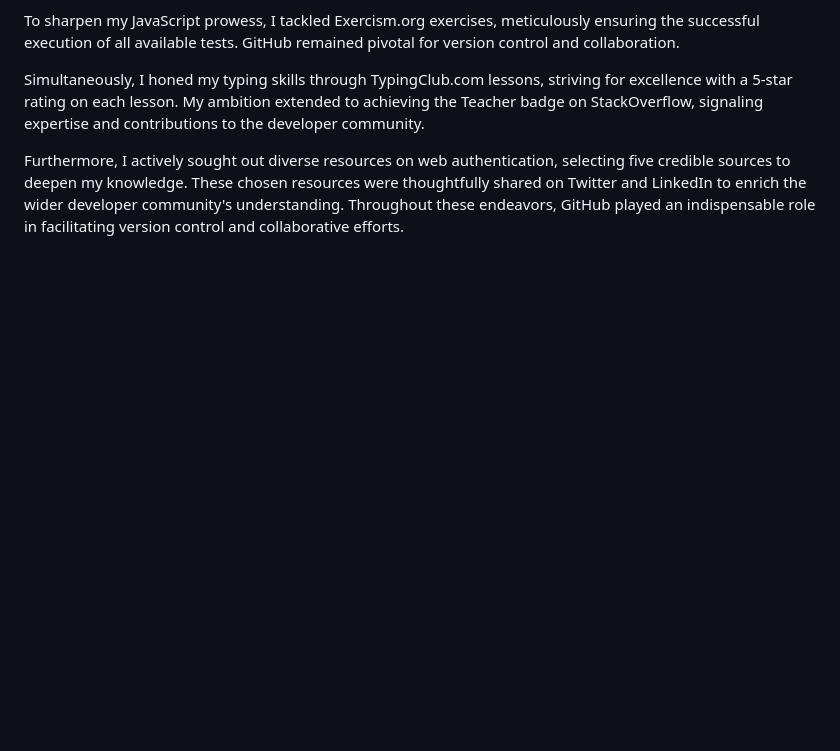
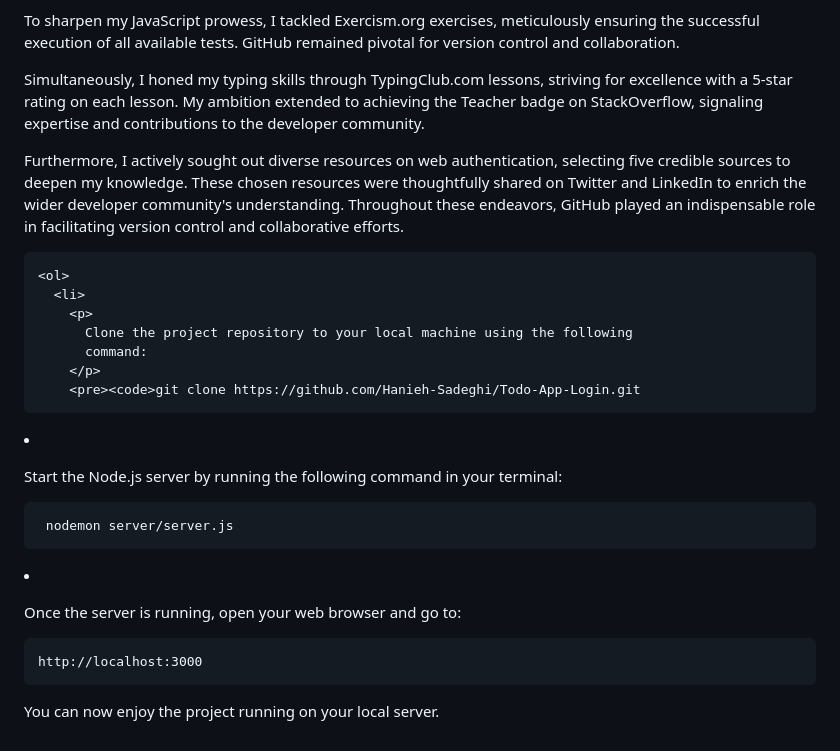
Before and after one commit to Hanieh-Sadeghi/Step-CS-Web, a Markdown page: README.md, the part around the change. GitHub-like rendering; blank space fills up the shorter version.

Commit message:
add stepm 7

```diff
--- a/README.md
+++ b/README.md
@@ -199,3 +199,28 @@ To sharpen my JavaScript prowess, I tackled Exercism.org exercises, meticulously
 Simultaneously, I honed my typing skills through TypingClub.com lessons, striving for excellence with a 5-star rating on each lesson. My ambition extended to achieving the Teacher badge on StackOverflow, signaling expertise and contributions to the developer community.
 
 Furthermore, I actively sought out diverse resources on web authentication, selecting five credible sources to deepen my knowledge. These chosen resources were thoughtfully shared on Twitter and LinkedIn to enrich the wider developer community's understanding. Throughout these endeavors, GitHub played an indispensable role in facilitating version control and collaborative efforts.</p>
+
+    <ol>
+      <li>
+        <p>
+          Clone the project repository to your local machine using the following
+          command:
+        </p>
+        <pre><code>git clone https://github.com/Hanieh-Sadeghi/Todo-App-Login.git
+</code></pre>
+      </li>
+      <li>
+        <p>
+          Start the Node.js server by running the following command in your
+          terminal:
+        </p>
+        <pre><code> nodemon server/server.js
+</code></pre>
+      </li>
+      <li>
+        <p>Once the server is running, open your web browser and go to:</p>
+        <pre><code>http://localhost:3000
+</code></pre>
+        <p>You can now enjoy the project running on your local server.</p>
+      </li>
+    </ol>
```
